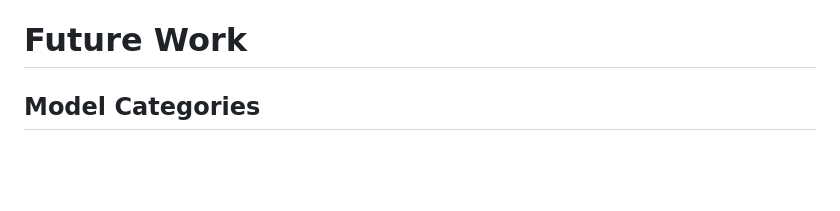
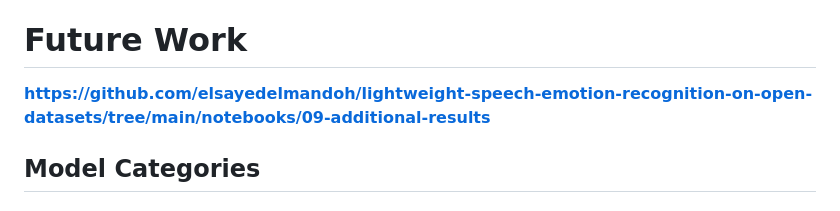
Before and after one commit to elsayedelmandoh/lightweight-speech-emotion-recognition-on-open-datasets, a Markdown page: README.md, the part around the change. Rendered like a GitHub page; blank space fills up the shorter version.

```diff
--- a/README.md
+++ b/README.md
@@ -273,7 +273,7 @@ input (128, 251) log-mel
 - presentation script is written collaboratively, salma builds the slides from the agreed script
 
 # Future Work
-
+**[https://github.com/elsayedelmandoh/lightweight-speech-emotion-recognition-on-open-datasets/tree/main/notebooks/09-additional-results](https://github.com/elsayedelmandoh/lightweight-speech-emotion-recognition-on-open-datasets/tree/main/notebooks/09-additional-results)**
 ## Model Categories
 
 ### 1. Classical Machine Learning
```
